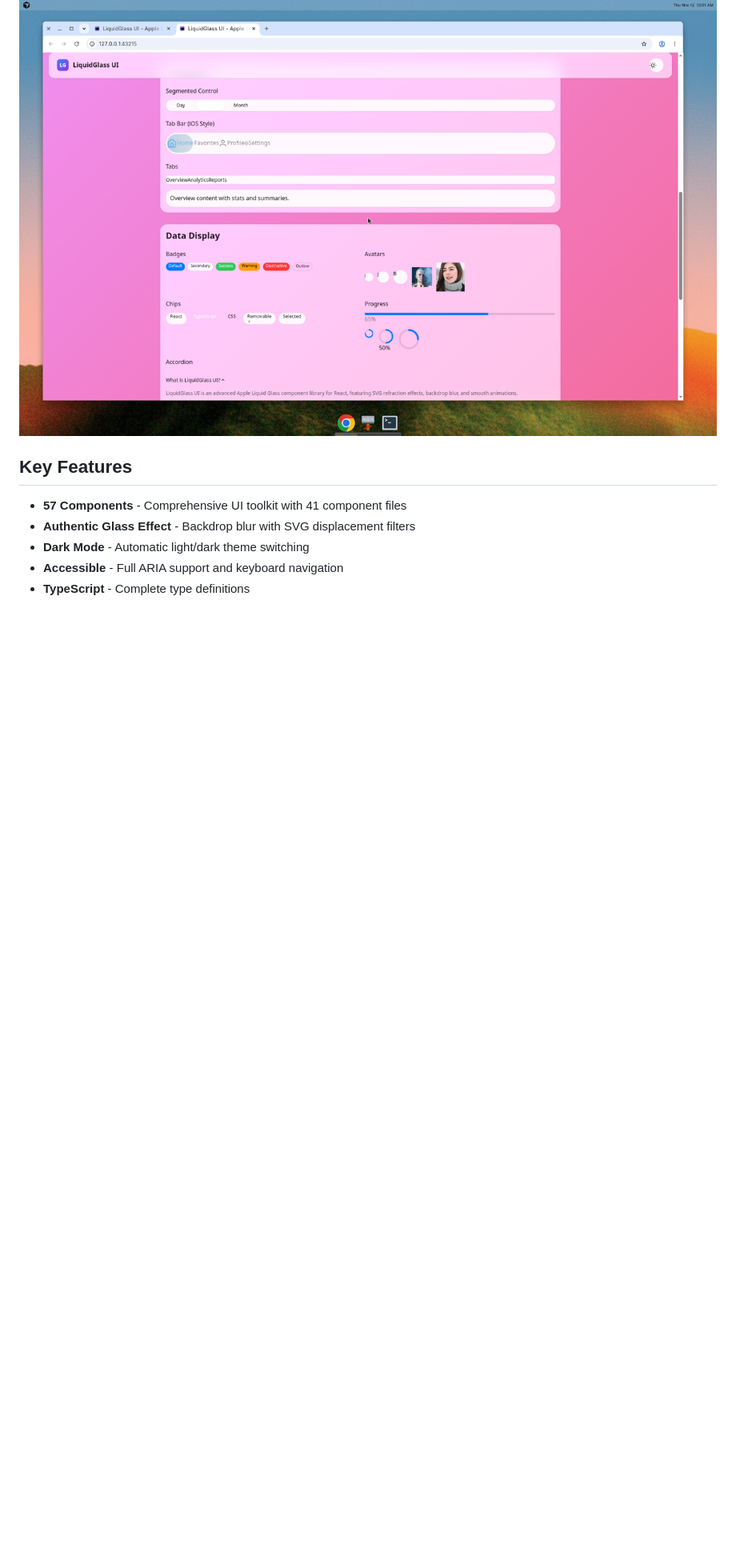
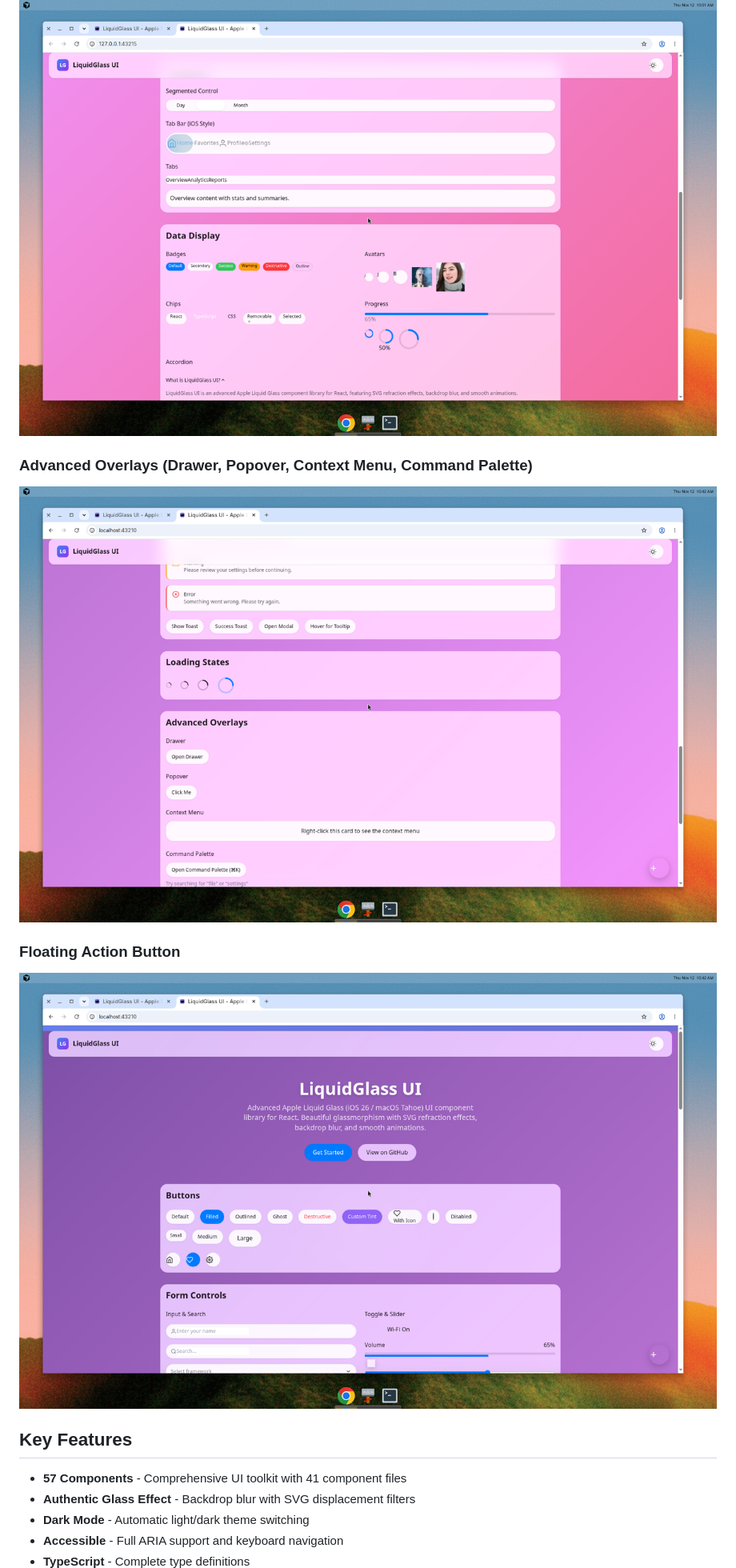
Before and after one commit to nitinkanish/liquidglass-ui, a Markdown page: README.md, the part around the change. Shown at 80% size. GitHub-like rendering; pictures changed too: docs/assets/liquidglass-fab.png (added), docs/assets/liquidglass-overlays.png (added); blank space fills up the shorter version.

Commit message:
docs: add overlays and FAB screenshots
Co-authored-by: nitin.kanish <nitin.kanish@debugged-pro.com>

```diff
--- a/README.md
+++ b/README.md
@@ -25,6 +25,12 @@ LiquidGlass UI brings Apple's beautiful Liquid Glass design language to the web.
 
 ### Data Display
 ![Data Display](docs/assets/liquidglass-data-display.png)
+
+### Advanced Overlays (Drawer, Popover, Context Menu, Command Palette)
+![Overlays](docs/assets/liquidglass-overlays.png)
+
+### Floating Action Button
+![FAB](docs/assets/liquidglass-fab.png)
 
 ## Key Features
 
```
